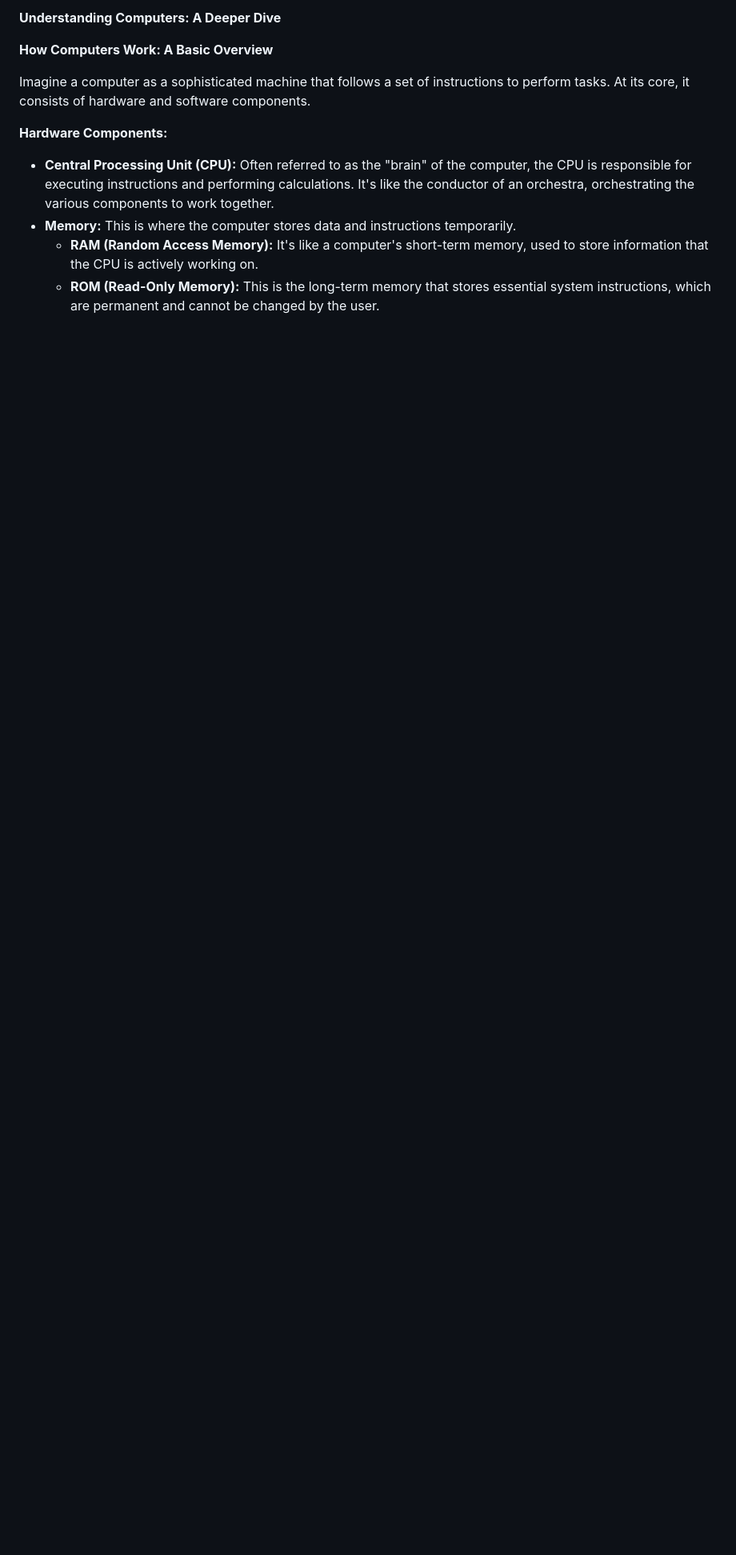
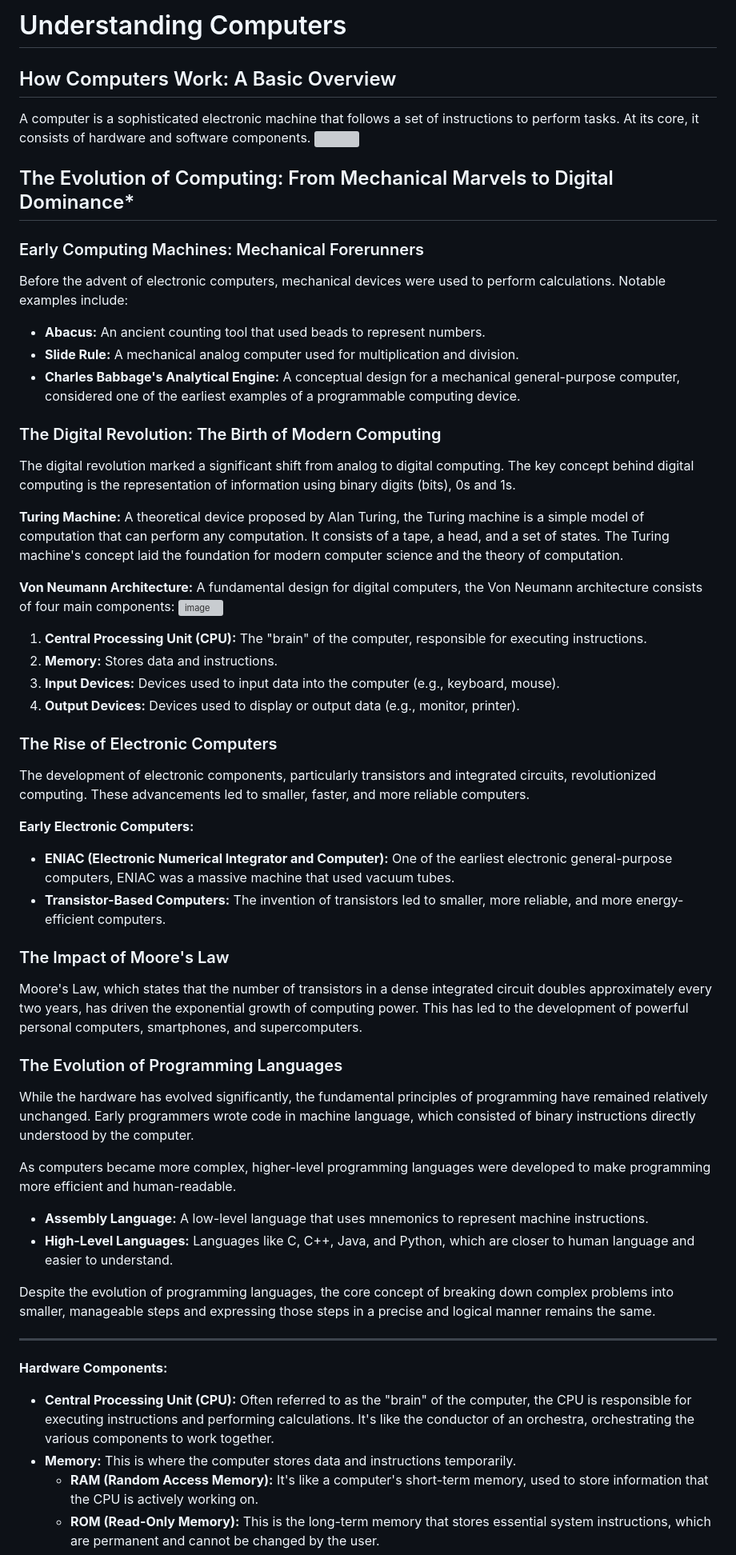
Before and after one commit to joybindroo/Programming-Course, a Markdown page: UnderstandingComputers.md, the part around the change. Shown: that part at 80% size. Drawn GitHub-style; blank space fills up the shorter version; grey boxes are pictures that could not be loaded.

```diff
--- a/UnderstandingComputers.md
+++ b/UnderstandingComputers.md
@@ -1,8 +1,58 @@
-**Understanding Computers: A Deeper Dive**
+# Understanding Computers
 
-**How Computers Work: A Basic Overview**
+## How Computers Work: A Basic Overview
 
-Imagine a computer as a sophisticated machine that follows a set of instructions to perform tasks. At its core, it consists of hardware and software components.
+A computer is a sophisticated electronic machine that follows a set of instructions to perform tasks. At its core, it consists of hardware and software components.
+<img src="https://github.com/user-attachments/assets/029fc737-f1b2-423d-872a-d62e3556d85c" width=200>
+## The Evolution of Computing: From Mechanical Marvels to Digital Dominance*
+
+### Early Computing Machines: Mechanical Forerunners
+
+Before the advent of electronic computers, mechanical devices were used to perform calculations. Notable examples include:
+
+* **Abacus:** An ancient counting tool that used beads to represent numbers.
+* **Slide Rule:** A mechanical analog computer used for multiplication and division.
+* **Charles Babbage's Analytical Engine:** A conceptual design for a mechanical general-purpose computer, considered one of the earliest examples of a programmable computing device.
+
+### The Digital Revolution: The Birth of Modern Computing
+
+The digital revolution marked a significant shift from analog to digital computing. The key concept behind digital computing is the representation of information using binary digits (bits), 0s and 1s.
+
+**Turing Machine:** A theoretical device proposed by Alan Turing, the Turing machine is a simple model of computation that can perform any computation. It consists of a tape, a head, and a set of states. The Turing machine's concept laid the foundation for modern computer science and the theory of computation.
+
+**Von Neumann Architecture:** A fundamental design for digital computers, the Von Neumann architecture consists of four main components:
+![image](https://github.com/user-attachments/assets/54eda6f1-2c6b-4a3c-b4dc-f1eca9b76f2d)
+
+1. **Central Processing Unit (CPU):** The "brain" of the computer, responsible for executing instructions.
+2. **Memory:** Stores data and instructions.
+3. **Input Devices:** Devices used to input data into the computer (e.g., keyboard, mouse).
+4. **Output Devices:** Devices used to display or output data (e.g., monitor, printer).
+
+### The Rise of Electronic Computers
+
+The development of electronic components, particularly transistors and integrated circuits, revolutionized computing. These advancements led to smaller, faster, and more reliable computers.
+
+**Early Electronic Computers:**
+
+* **ENIAC (Electronic Numerical Integrator and Computer):** One of the earliest electronic general-purpose computers, ENIAC was a massive machine that used vacuum tubes.
+* **Transistor-Based Computers:** The invention of transistors led to smaller, more reliable, and more energy-efficient computers.
+
+### The Impact of Moore's Law
+
+Moore's Law, which states that the number of transistors in a dense integrated circuit doubles approximately every two years, has driven the exponential growth of computing power. This has led to the development of powerful personal computers, smartphones, and supercomputers.
+
+### The Evolution of Programming Languages
+
+While the hardware has evolved significantly, the fundamental principles of programming have remained relatively unchanged. Early programmers wrote code in machine language, which consisted of binary instructions directly understood by the computer.
+
+As computers became more complex, higher-level programming languages were developed to make programming more efficient and human-readable.
+
+* **Assembly Language:** A low-level language that uses mnemonics to represent machine instructions.
+* **High-Level Languages:** Languages like C, C++, Java, and Python, which are closer to human language and easier to understand.
+
+Despite the evolution of programming languages, the core concept of breaking down complex problems into smaller, manageable steps and expressing those steps in a precise and logical manner remains the same.
+
+______
 
 **Hardware Components:**
 
```
